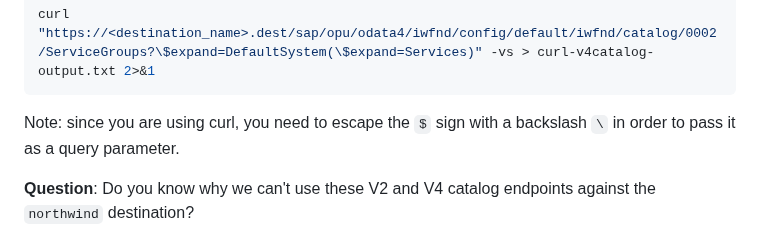
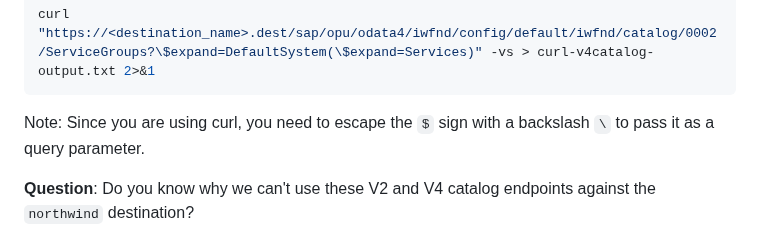
Before and after one commit to SAP-samples/fiori-tools-samples, a Markdown page: misc/destinations/README.md, the part around the change. Rendered like a GitHub page.

Commit message:
Update misc/destinations/README.md
Co-authored-by: Louise Findlay <louise.findlay@sap.com>

````diff
--- a/misc/destinations/README.md
+++ b/misc/destinations/README.md
@@ -139,7 +139,7 @@ OData V4 Catalog
 curl "https://<destination_name>.dest/sap/opu/odata4/iwfnd/config/default/iwfnd/catalog/0002/ServiceGroups?\$expand=DefaultSystem(\$expand=Services)" -vs > curl-v4catalog-output.txt 2>&1
 ```
 
-Note: since you are using curl, you need to escape the `$` sign with a backslash `\` in order to pass it as a query parameter.
+Note: Since you are using curl, you need to escape the `$` sign with a backslash `\` to pass it as a query parameter.
 
 __Question__: Do you know why we can't use these V2 and V4 catalog endpoints against the `northwind` destination?
 
````
